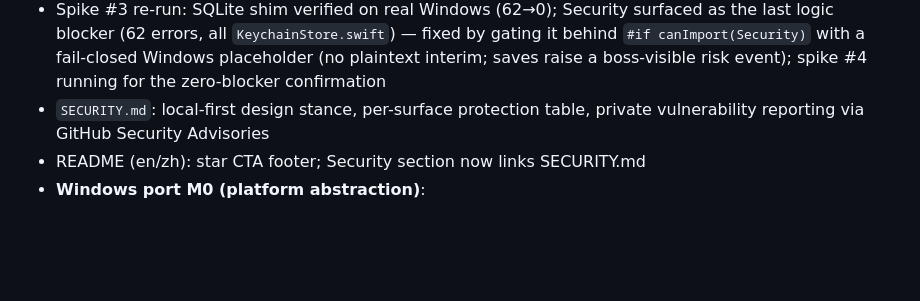
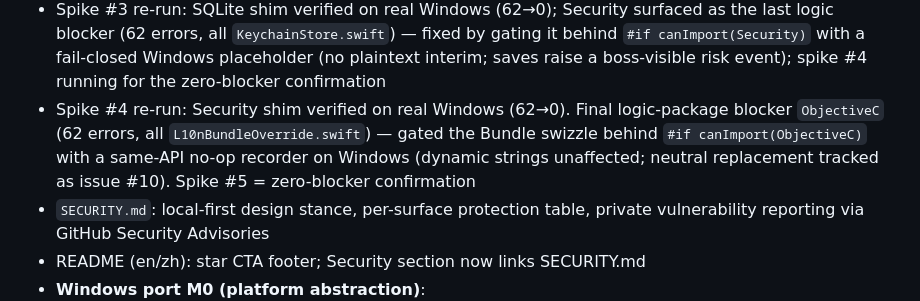
Before and after one commit to B1ueMu3ic4m/OPCCompany, a Markdown page: CHANGELOG.md, the part around the change. GitHub-like rendering; blank space fills up the shorter version.

```diff
--- a/CHANGELOG.md
+++ b/CHANGELOG.md
@@ -22,6 +22,11 @@ The format follows [Keep a Changelog](https://keepachangelog.com/en/1.1.0/), and
   — fixed by gating it behind `#if canImport(Security)` with a fail-closed
   Windows placeholder (no plaintext interim; saves raise a boss-visible
   risk event); spike #4 running for the zero-blocker confirmation
+- Spike #4 re-run: Security shim verified on real Windows (62→0). Final
+  logic-package blocker `ObjectiveC` (62 errors, all `L10nBundleOverride.swift`)
+  — gated the Bundle swizzle behind `#if canImport(ObjectiveC)` with a
+  same-API no-op recorder on Windows (dynamic strings unaffected; neutral
+  replacement tracked as issue #10). Spike #5 = zero-blocker confirmation
 - `SECURITY.md`: local-first design stance, per-surface protection table,
   private vulnerability reporting via GitHub Security Advisories
 - README (en/zh): star CTA footer; Security section now links SECURITY.md
```
Also changed, not shown: docs/WINDOWS_COMPILE_REPORT.md (+15 -0 lines).
